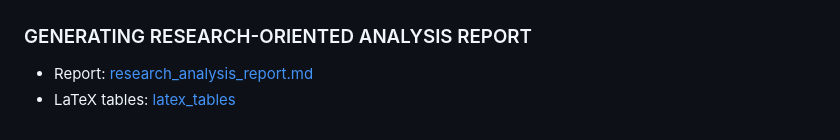
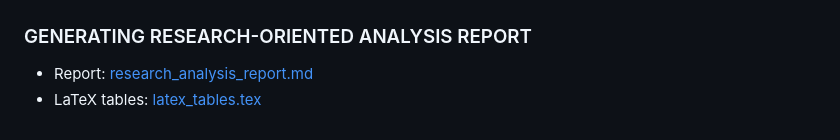
Before and after one commit to BetaTester772/comapreSortingAlgorithm, a Markdown page: README.md, the part around the change. Drawn GitHub-style.

Commit message:
fit link in README.md

```diff
--- a/README.md
+++ b/README.md
@@ -324,4 +324,4 @@ full log of [monitor.py](monitor.py) is available in [out.log](out.log)
 ### GENERATING RESEARCH-ORIENTED ANALYSIS REPORT
 
 * Report: [research_analysis_report.md](result/research_analysis_report.md)
-* LaTeX tables: [latex_tables](result/latex_tables)
+* LaTeX tables: [latex_tables.tex](result/latex_tables.tex)
```
